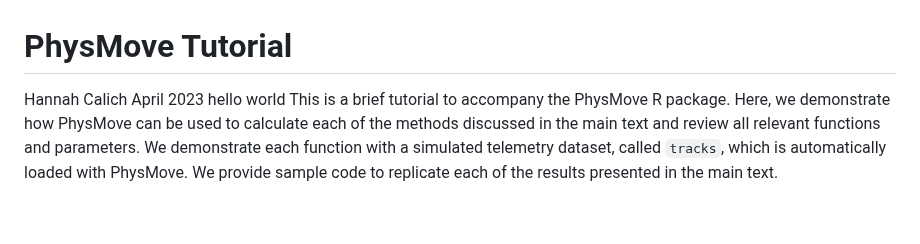
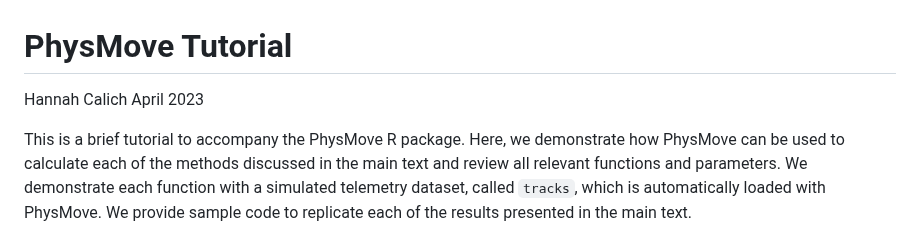
Before and after one commit to HannahCalich/PhysMove, a Markdown page: README.md, the part around one of its changes. Drawn GitHub-style; blank space fills up the shorter version.

Commit message:
Update README.md
Updates by Michelle

```diff
--- a/README.md
+++ b/README.md
@@ -2,7 +2,7 @@ PhysMove Tutorial
 ================
 Hannah Calich
 April 2023
-hello world
+
 This is a brief tutorial to accompany the PhysMove R package. Here, we
 demonstrate how PhysMove can be used to calculate each of the methods
 discussed in the main text and review all relevant functions and
```
Also changed, not shown: other parts of README.md (+1 -0 lines).
